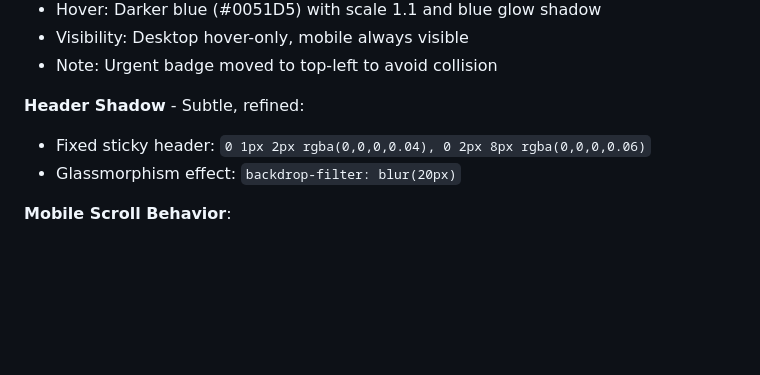
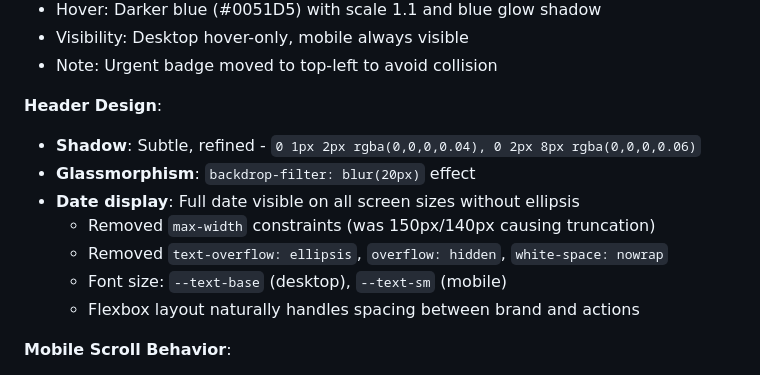
Before and after one commit to tornadolaci/notizz, a Markdown page: claude.md, the part around the change. Drawn GitHub-style; blank space fills up the shorter version.

Commit message:
docs: header dátum megjelenítés dokumentálása
- Header Design szekció bővítése date display információkkal
- Dokumentálva a max-width korlátozások eltávolítása
- Flexbox layout természetes térkezelésének leírása
- Font size breakpointok dokumentálása

🤖 Generated with [Claude Code](https://claude.com/claude-code)

Co-Authored-By: Claude <noreply@anthropic.com>

```diff
--- a/claude.md
+++ b/claude.md
@@ -242,9 +242,14 @@ src/lib/components/
 - Visibility: Desktop hover-only, mobile always visible
 - Note: Urgent badge moved to top-left to avoid collision
 
-**Header Shadow** - Subtle, refined:
-- Fixed sticky header: `0 1px 2px rgba(0,0,0,0.04), 0 2px 8px rgba(0,0,0,0.06)`
-- Glassmorphism effect: `backdrop-filter: blur(20px)`
+**Header Design**:
+- **Shadow**: Subtle, refined - `0 1px 2px rgba(0,0,0,0.04), 0 2px 8px rgba(0,0,0,0.06)`
+- **Glassmorphism**: `backdrop-filter: blur(20px)` effect
+- **Date display**: Full date visible on all screen sizes without ellipsis
+  - Removed `max-width` constraints (was 150px/140px causing truncation)
+  - Removed `text-overflow: ellipsis`, `overflow: hidden`, `white-space: nowrap`
+  - Font size: `--text-base` (desktop), `--text-sm` (mobile)
+  - Flexbox layout naturally handles spacing between brand and actions
 
 **Mobile Scroll Behavior**:
 - Smooth scrolling disabled on mobile (<768px) to prevent iOS jump/bounce
```
